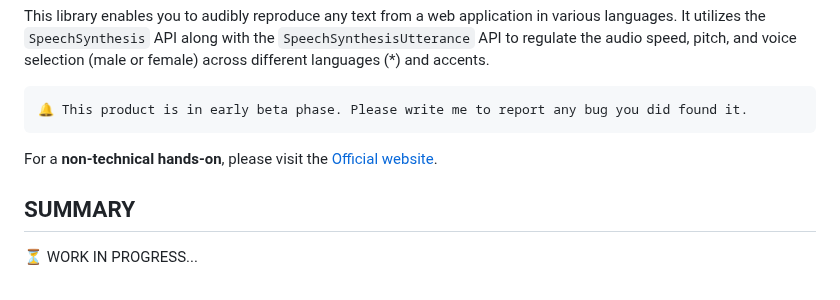
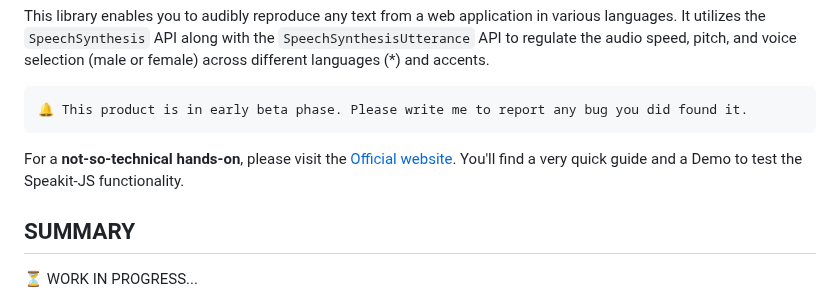
Before and after one commit to mobilepadawan/Speakit-JS, a Markdown page: README.md, the part around the change. GitHub-like rendering.

Commit message:
Adding info of the Official website

````diff
--- a/README.md
+++ b/README.md
@@ -11,7 +11,7 @@ This library enables you to audibly reproduce any text from a web application in
 🔔 This product is in early beta phase. Please write me to report any bug you did found it.
 ```
 
-For a **non-technical hands-on**, please visit the [Official website](https://mobilepadawan.github.io/Speakit-JS/).
+For a **not-so-technical hands-on**, please visit the [Official website](https://mobilepadawan.github.io/Speakit-JS/). You'll find a very quick guide and a Demo to test the Speakit-JS functionality.
 
 ## SUMMARY
 ⏳ WORK IN PROGRESS...
````
